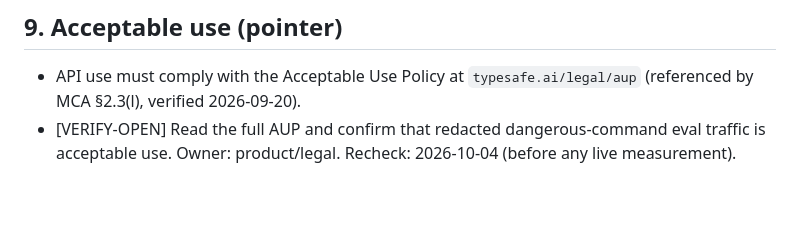
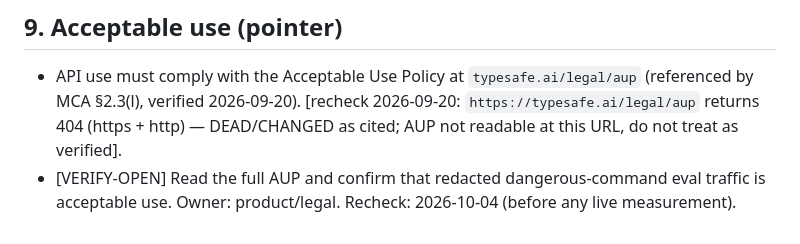
Before and after one commit to algorithco-cli/algo, a Markdown page: docs/verify/jev-api.md, the part around the change. Drawn GitHub-style; blank space fills up the shorter version.

```diff
--- a/docs/verify/jev-api.md
+++ b/docs/verify/jev-api.md
@@ -129,6 +129,8 @@ Test/probe client (`eval/jev_client/`) is built ONLY from the spec below — no
 
 - API use must comply with the Acceptable Use Policy at `typesafe.ai/legal/aup`
   (referenced by MCA §2.3(l), verified 2026-09-20).
+  [recheck 2026-09-20: `https://typesafe.ai/legal/aup` returns 404 (https + http) —
+  DEAD/CHANGED as cited; AUP not readable at this URL, do not treat as verified].
 - [VERIFY-OPEN] Read the full AUP and confirm that redacted dangerous-command eval
   traffic is acceptable use. Owner: product/legal. Recheck: 2026-10-04 (before any
   live measurement).
```
Also changed, not shown: docs/verify/MEASUREMENT-CHECKLIST.md (added, +118 -0 lines), docs/verify/jev-tos.md (+2 -0 lines).
